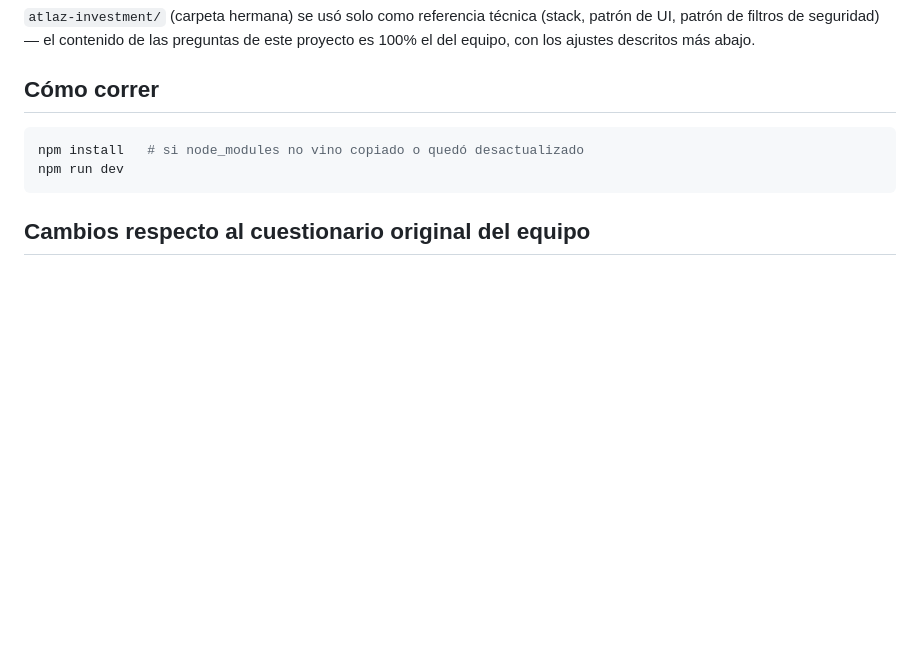
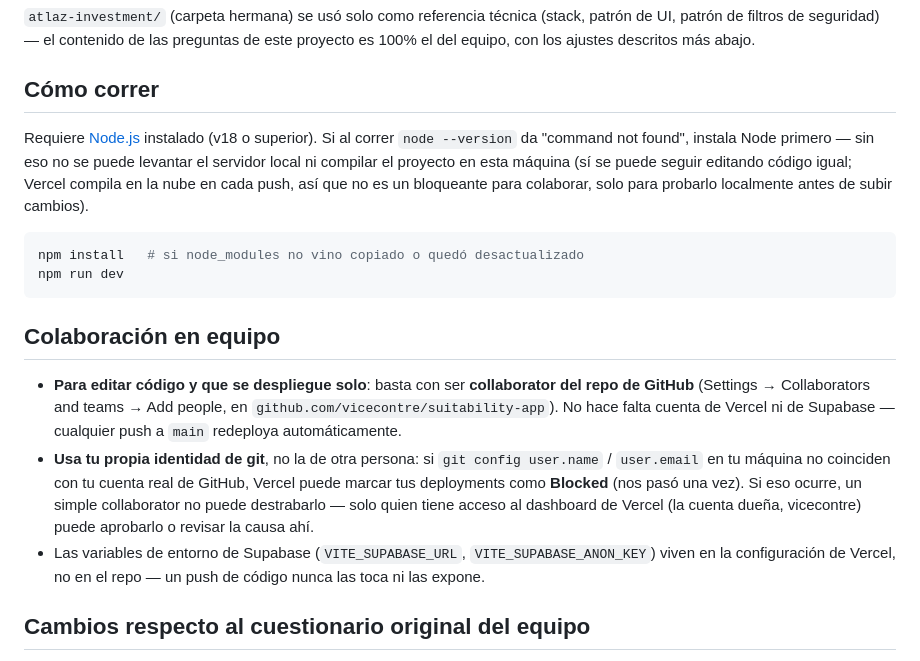
Before and after one commit to vicecontre/suitability-app, a Markdown page: README.md, the part around the change. Rendered like a GitHub page; blank space fills up the shorter version.

Commit message:
Documenta requisito de Node.js y flujo de colaboracion en equipo

````diff
--- a/README.md
+++ b/README.md
@@ -11,10 +11,34 @@ más abajo.
 
 ## Cómo correr
 
+Requiere [Node.js](https://nodejs.org) instalado (v18 o superior). Si al
+correr `node --version` da "command not found", instala Node primero —
+sin eso no se puede levantar el servidor local ni compilar el proyecto en
+esta máquina (sí se puede seguir editando código igual; Vercel compila en
+la nube en cada push, así que no es un bloqueante para colaborar, solo
+para probarlo localmente antes de subir cambios).
+
 ```bash
 npm install   # si node_modules no vino copiado o quedó desactualizado
 npm run dev
 ```
+
+## Colaboración en equipo
+
+- **Para editar código y que se despliegue solo**: basta con ser
+  **collaborator del repo de GitHub** (Settings → Collaborators and teams →
+  Add people, en `github.com/vicecontre/suitability-app`). No hace falta
+  cuenta de Vercel ni de Supabase — cualquier push a `main` redeploya
+  automáticamente.
+- **Usa tu propia identidad de git**, no la de otra persona: si
+  `git config user.name` / `user.email` en tu máquina no coinciden con tu
+  cuenta real de GitHub, Vercel puede marcar tus deployments como
+  **Blocked** (nos pasó una vez). Si eso ocurre, un simple collaborator no
+  puede destrabarlo — solo quien tiene acceso al dashboard de Vercel
+  (la cuenta dueña, vicecontre) puede aprobarlo o revisar la causa ahí.
+- Las variables de entorno de Supabase (`VITE_SUPABASE_URL`,
+  `VITE_SUPABASE_ANON_KEY`) viven en la configuración de Vercel, no en el
+  repo — un push de código nunca las toca ni las expone.
 
 ## Cambios respecto al cuestionario original del equipo
 
````
Also changed, not shown: CLAUDE.md (+6 -0 lines).
